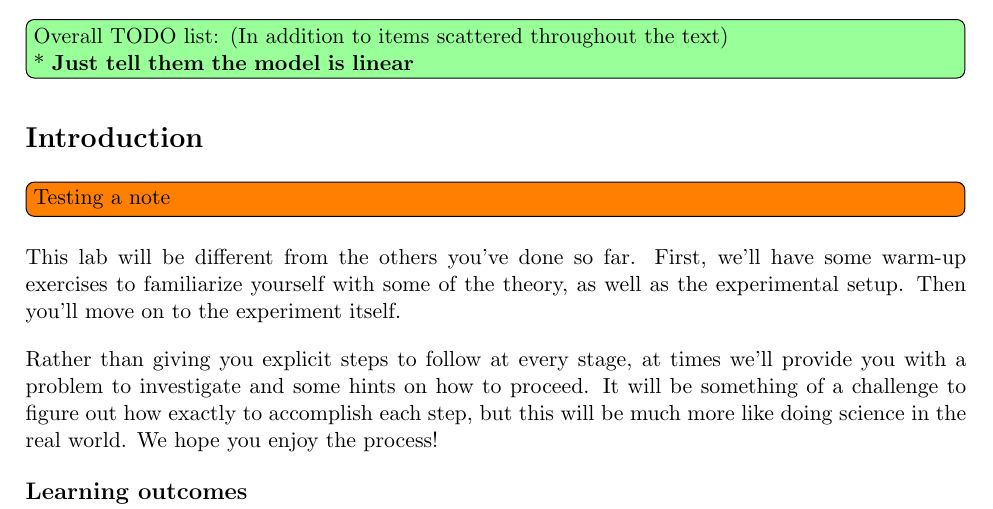
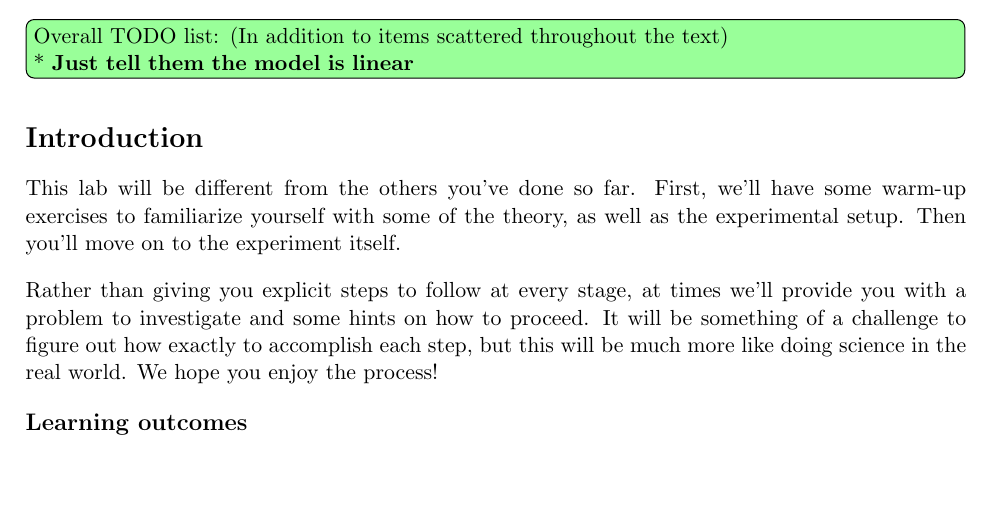
Before and after one commit to jjc385/6A, a LaTeX document (source/top-level/Physics6A_Exp6.tex, which reads source/content/Physics6A_Exp6_cont.tex): part of page 1 of 8, cut so that both start at the same text, the shorter picture padded with empty space. Compiled offline with pdfLaTeX.

Commit message:
Removed dummy comment

```diff
--- a/source/content/Physics6A_Exp6_cont.tex
+++ b/source/content/Physics6A_Exp6_cont.tex
@@ -107,8 +107,6 @@ Not part of the lab for students.
 
 
 \section*{Introduction}
-
-\todo[inline]{Testing a note}
 
 This lab will be different from the others you've done so far.
 First, we'll have some warm-up exercises to familiarize yourself
```
